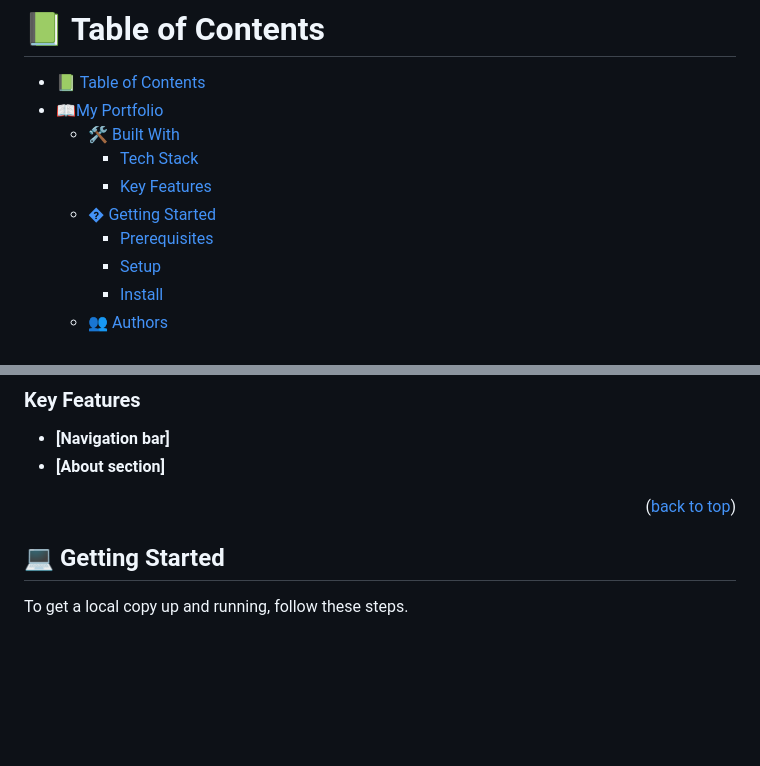
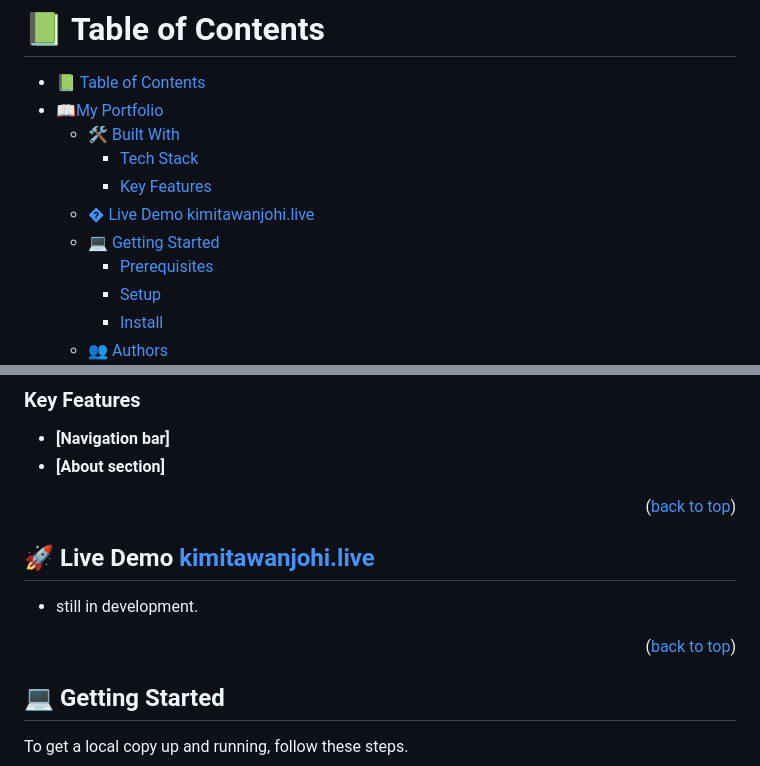
Before and after one commit to kimitaWanjohi/my-portfolio, a Markdown page: README.md, 2 parts joined by grey strips. GitHub-like rendering; blank space fills up the shorter version.

```diff
--- a/README.md
+++ b/README.md
@@ -40,7 +40,8 @@ After you're finished please remove all the comments and instructions!
   - [🛠 Built With ](#-built-with-)
     - [Tech Stack ](#tech-stack-)
     - [Key Features ](#key-features-)
-  - [� Getting Started ](#-getting-started-)
+  - [� Live Demo kimitawanjohi.live](#-live-demo-kimitawanjohilive)
+  - [💻 Getting Started ](#-getting-started-)
     - [Prerequisites](#prerequisites)
     - [Setup](#setup)
     - [Install](#install)
@@ -83,13 +84,13 @@ After you're finished please remove all the comments and instructions!
 <p align="right">(<a href="#readme-top">back to top</a>)</p>
 
 <!-- LIVE DEMO -->
-<!--
-## 🚀 Live Demo <a name="live-demo"></a>
+
+## 🚀 Live Demo <a href="kimitawanjohi.live" name="live-demo">kimitawanjohi.live</a>
 
 
 - still in development.
 
-<p align="right">(<a href="#readme-top">back to top</a>)</p> -->
+<p align="right">(<a href="#readme-top">back to top</a>)</p>
 
 <!-- GETTING STARTED -->
 
```
